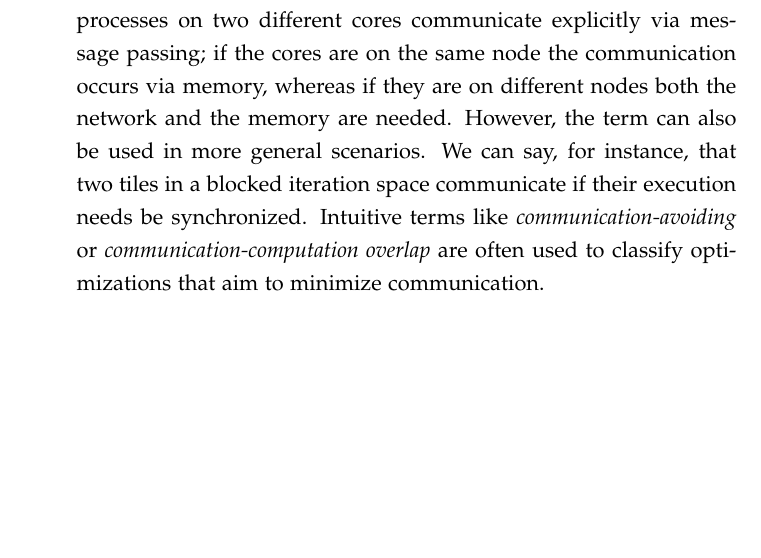
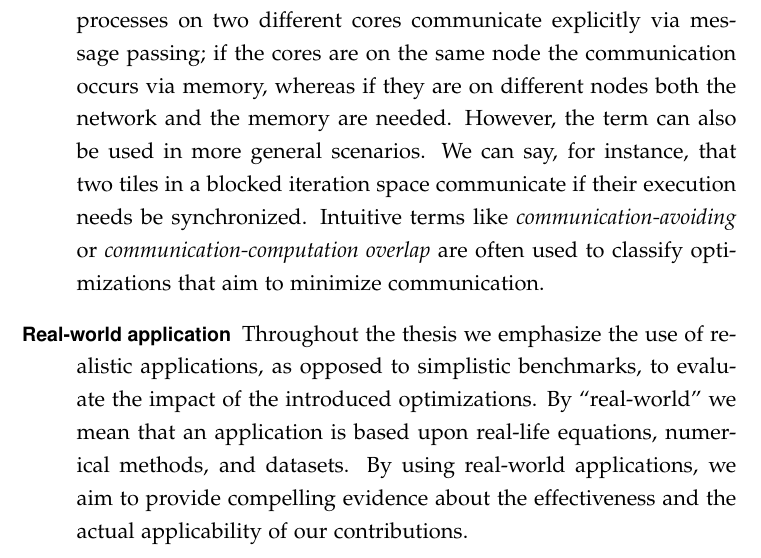
Before and after one commit to FabioLuporini/phd-thesis, a LaTeX thesis (thesis.tex, which reads background/background.tex): part of page 63 of 235, cut so that both start at the same text, the shorter picture padded with empty space. The pictures show the PDF file thesis.pdf that the author committed with the source.

Commit message:
Given definition of real-workd application

```diff
--- a/background/background.tex
+++ b/background/background.tex
@@ -754,4 +754,6 @@ Throughout the thesis we employ a standard terminology, very close to the one us
 \item[Local and global reductions] A reduction is a commutative and associative operation that is applied to a set of values to produce a scalar. For instance, the sum of a set of numbers is a reduction. In mesh-based computations, it is useful to distinguish between local and global reductions. A reduction is local if only applied to a (typically small) subset of mesh elements. A reduction is global if applied to an entire set of elements (e.g., a field associated with a set of degrees of freedom), thus introducing a global synchronization point in the computation.
 
 \item[Communication] A communication indicates a generic form of interaction between two or more entities. The most obvious case is when two processes on two different cores communicate explicitly via message passing; if the cores are on the same node the communication occurs via memory, whereas if they are on different nodes both the network and the memory are needed. However, the term can also be used in more general scenarios. We can say, for instance, that two tiles in a blocked iteration space communicate if their execution needs be synchronized. Intuitive terms like {\em communication-avoiding} or {\em communication-computation overlap} are often used to classify optimizations that aim to minimize communication.
+
+\item[Real-world applications] Throughout the thesis we emphasize the use of realistic applications, as opposed to simplistic benchmarks, to evaluate the impact of the introduced optimizations. By ``real-world'' we mean that an application is based upon real-life equations, numerical methods, and datasets. By using real-world applications, we aim to provide compelling evidence about the effectiveness and the actual applicability of our contributions.
 \end{description}
```
Also changed, not shown: thesis.pdf.
